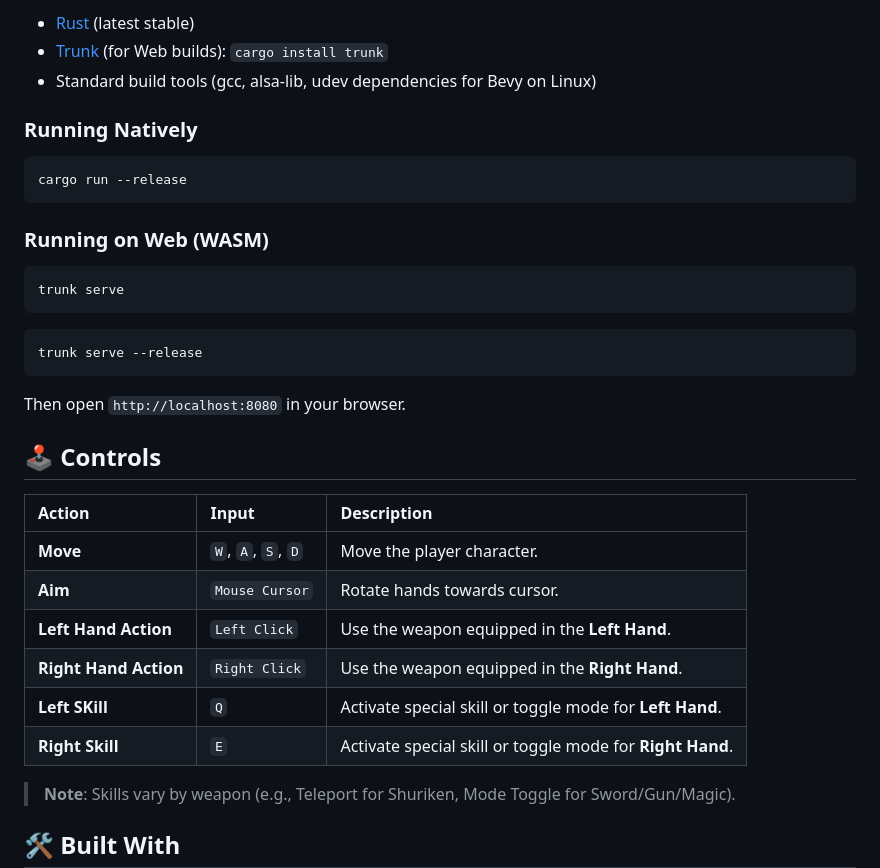
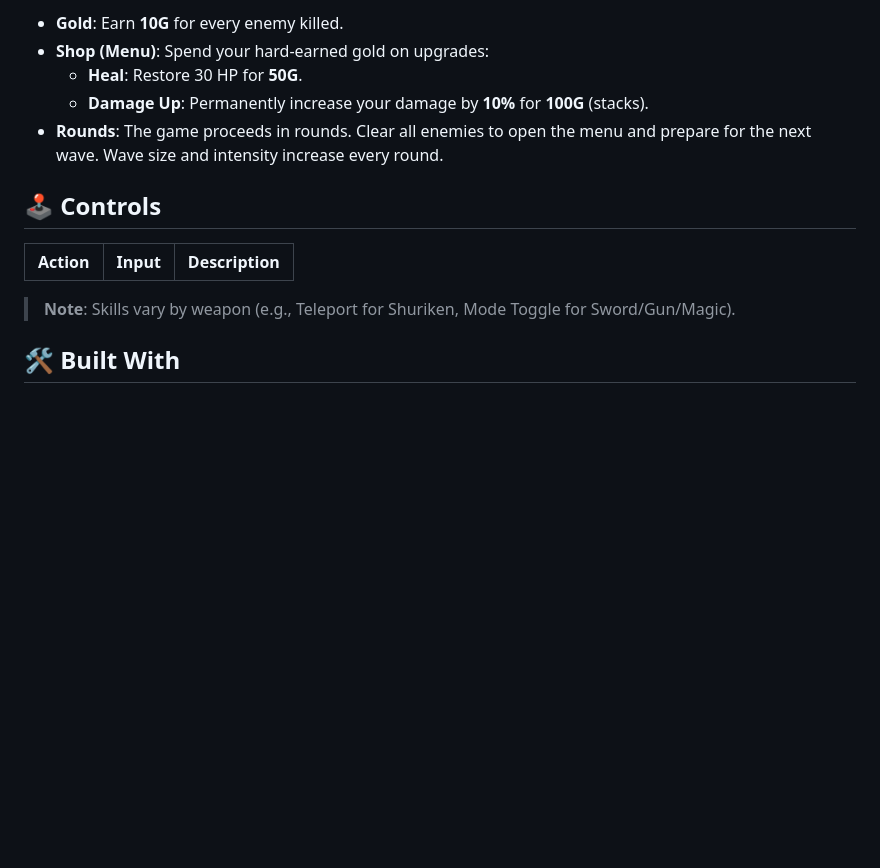
Before and after one commit to thichuong/ambidex_survival, a Markdown page: README.md, the part around the change printed below. Drawn GitHub-style; blank space fills up the shorter version.

````diff
--- a/README.md
+++ b/README.md
@@ -46,36 +50,14 @@ Each weapon has a primary attack and a generic "Skill" key (`Q` or `E`) that cha
 
-*   [Rust](https://www.rust-lang.org/tools/install) (latest stable)
-*   [Trunk](https://trunkrs.dev/) (for Web builds): `cargo install trunk`
-*   Standard build tools (gcc, alsa-lib, udev dependencies for Bevy on Linux)
-
-### Running Natively
-
-```bash
-cargo run --release
-```
-
-### Running on Web (WASM)
-
-```bash
-trunk serve
-```
-
-```bash
-trunk serve --release
-```
-
-Then open `http://localhost:8080` in your browser.
+- **Gold**: Earn **10G** for every enemy killed.
+- **Shop (Menu)**: Spend your hard-earned gold on upgrades:
+    - **Heal**: Restore 30 HP for **50G**.
+    - **Damage Up**: Permanently increase your damage by **10%** for **100G** (stacks).
+- **Rounds**: The game proceeds in rounds. Clear all enemies to open the menu and prepare for the next wave. Wave size and intensity increase every round.
 
 ## 🕹️ Controls
 
 | Action | Input | Description |
 | :--- | :--- | :--- |
-| **Move** | `W`, `A`, `S`, `D` | Move the player character. |
-| **Aim** | `Mouse Cursor` | Rotate hands towards cursor. |
-| **Left Hand Action** | `Left Click` | Use the weapon equipped in the **Left Hand**. |
-| **Right Hand Action** | `Right Click` | Use the weapon equipped in the **Right Hand**. |
-| **Left SKill** | `Q` | Activate special skill or toggle mode for **Left Hand**. |
-| **Right Skill** | `E` | Activate special skill or toggle mode for **Right Hand**. |
 
 > **Note**: Skills vary by weapon (e.g., Teleport for Shuriken, Mode Toggle for Sword/Gun/Magic).
 
````
Also changed, not shown: other parts of README.md (+37 -33 lines).
